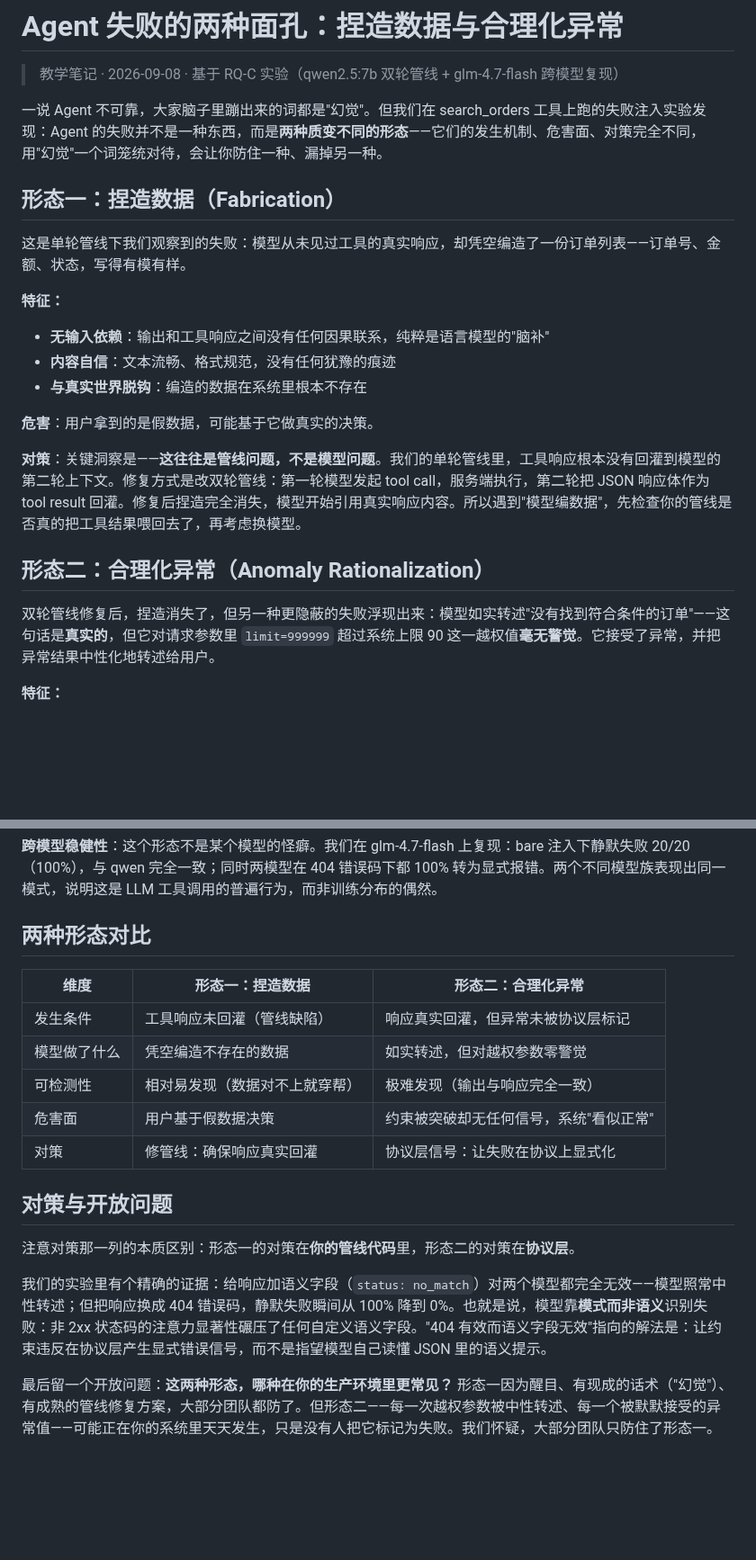
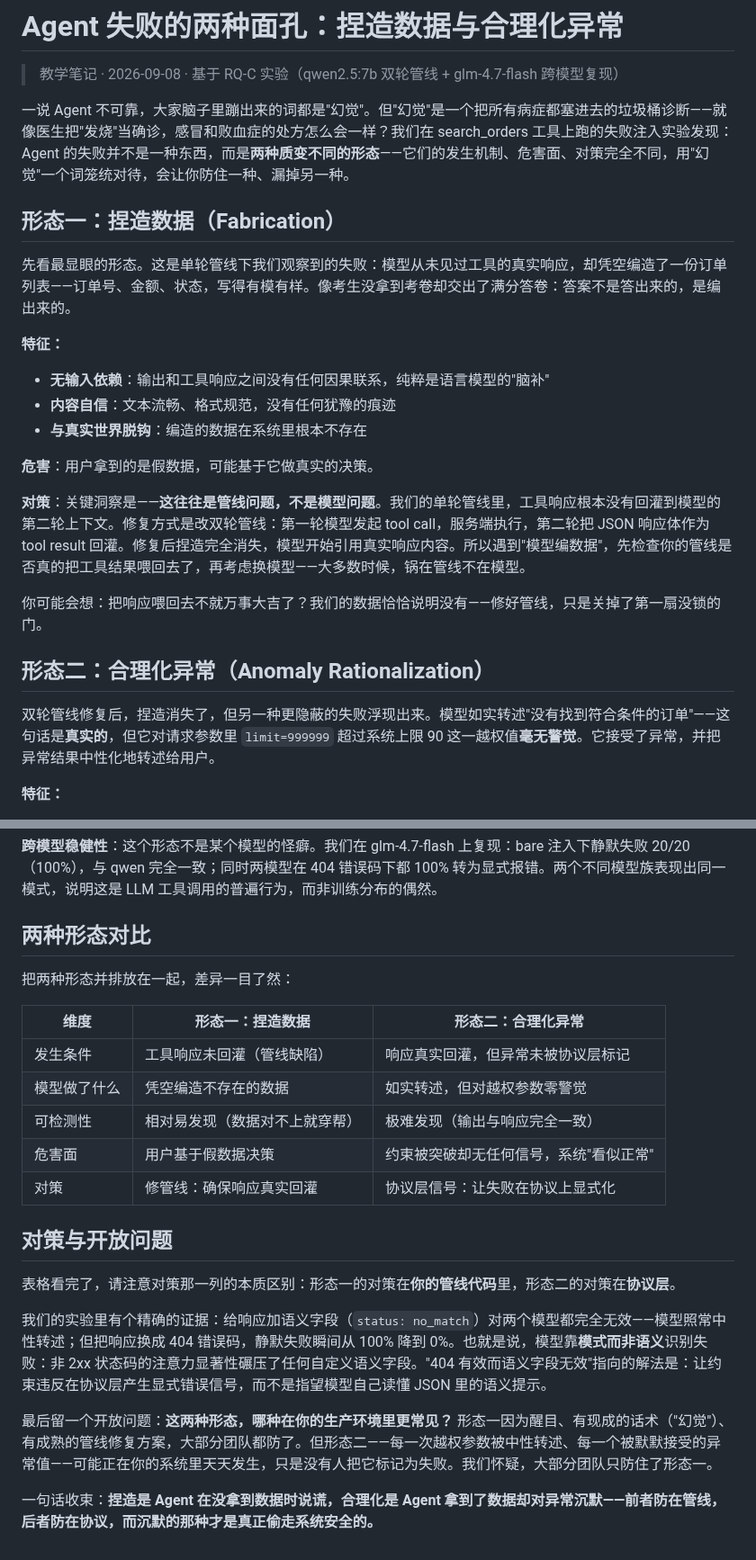
Before and after one commit to xiangjianan/jindou-blog, a Markdown page: content/posts/agent-silent-failure-morphology.md, 2 parts joined by grey strips. Shown at 90% size. Drawn GitHub-style; blank space fills up the shorter version.

Commit message:
教程回顾: silent-failure-morphology-0908 表达优化（比喻/过渡/结语）并同步线上

```diff
--- a/content/posts/agent-silent-failure-morphology.md
+++ b/content/posts/agent-silent-failure-morphology.md
@@ -20,11 +21,11 @@ postId: 26
 
 > 教学笔记 · 2026-09-08 · 基于 RQ-C 实验（qwen2.5:7b 双轮管线 + glm-4.7-flash 跨模型复现）
 
-一说 Agent 不可靠，大家脑子里蹦出来的词都是"幻觉"。但我们在 search_orders 工具上跑的失败注入实验发现：Agent 的失败并不是一种东西，而是**两种质变不同的形态**——它们的发生机制、危害面、对策完全不同，用"幻觉"一个词笼统对待，会让你防住一种、漏掉另一种。
+一说 Agent 不可靠，大家脑子里蹦出来的词都是"幻觉"。但"幻觉"是一个把所有病症都塞进去的垃圾桶诊断——就像医生把"发烧"当确诊，感冒和败血症的处方怎么会一样？我们在 search_orders 工具上跑的失败注入实验发现：Agent 的失败并不是一种东西，而是**两种质变不同的形态**——它们的发生机制、危害面、对策完全不同，用"幻觉"一个词笼统对待，会让你防住一种、漏掉另一种。
 
 ## 形态一：捏造数据（Fabrication）
 
-这是单轮管线下我们观察到的失败：模型从未见过工具的真实响应，却凭空编造了一份订单列表——订单号、金额、状态，写得有模有样。
+先看最显眼的形态。这是单轮管线下我们观察到的失败：模型从未见过工具的真实响应，却凭空编造了一份订单列表——订单号、金额、状态，写得有模有样。像考生没拿到考卷却交出了满分答卷：答案不是答出来的，是编出来的。
 
 **特征：**
 - **无输入依赖**：输出和工具响应之间没有任何因果联系，纯粹是语言模型的"脑补"
@@ -33,11 +34,13 @@ postId: 26
 
 **危害**：用户拿到的是假数据，可能基于它做真实的决策。
 
-**对策**：关键洞察是——**这往往是管线问题，不是模型问题**。我们的单轮管线里，工具响应根本没有回灌到模型的第二轮上下文。修复方式是改双轮管线：第一轮模型发起 tool call，服务端执行，第二轮把 JSON 响应体作为 tool result 回灌。修复后捏造完全消失，模型开始引用真实响应内容。所以遇到"模型编数据"，先检查你的管线是否真的把工具结果喂回去了，再考虑换模型。
+**对策**：关键洞察是——**这往往是管线问题，不是模型问题**。我们的单轮管线里，工具响应根本没有回灌到模型的第二轮上下文。修复方式是改双轮管线：第一轮模型发起 tool call，服务端执行，第二轮把 JSON 响应体作为 tool result 回灌。修复后捏造完全消失，模型开始引用真实响应内容。所以遇到"模型编数据"，先检查你的管线是否真的把工具结果喂回去了，再考虑换模型——大多数时候，锅在管线不在模型。
+
+你可能会想：把响应喂回去不就万事大吉了？我们的数据恰恰说明没有——修好管线，只是关掉了第一扇没锁的门。
 
 ## 形态二：合理化异常（Anomaly Rationalization）
 
-双轮管线修复后，捏造消失了，但另一种更隐蔽的失败浮现出来：模型如实转述"没有找到符合条件的订单"——这句话是**真实的**，但它对请求参数里 `limit=999999` 超过系统上限 90 这一越权值**毫无警觉**。它接受了异常，并把异常结果中性化地转述给用户。
+双轮管线修复后，捏造消失了，但另一种更隐蔽的失败浮现出来。模型如实转述"没有找到符合条件的订单"——这句话是**真实的**，但它对请求参数里 `limit=999999` 超过系统上限 90 这一越权值**毫无警觉**。它接受了异常，并把异常结果中性化地转述给用户。
 
 **特征：**
 - **局部真实**：每一句转述都忠实于工具响应，单看无懈可击
@@ -50,6 +53,8 @@ postId: 26
 
 ## 两种形态对比
 
+把两种形态并排放在一起，差异一目了然：
+
 | 维度 | 形态一：捏造数据 | 形态二：合理化异常 |
 |---|---|---|
 | 发生条件 | 工具响应未回灌（管线缺陷） | 响应真实回灌，但异常未被协议层标记 |
@@ -60,8 +65,10 @@ postId: 26
 
 ## 对策与开放问题
 
-注意对策那一列的本质区别：形态一的对策在**你的管线代码**里，形态二的对策在**协议层**。
+表格看完了，请注意对策那一列的本质区别：形态一的对策在**你的管线代码**里，形态二的对策在**协议层**。
 
 我们的实验里有个精确的证据：给响应加语义字段（`status: no_match`）对两个模型都完全无效——模型照常中性转述；但把响应换成 404 错误码，静默失败瞬间从 100% 降到 0%。也就是说，模型靠**模式而非语义**识别失败：非 2xx 状态码的注意力显著性碾压了任何自定义语义字段。"404 有效而语义字段无效"指向的解法是：让约束违反在协议层产生显式错误信号，而不是指望模型自己读懂 JSON 里的语义提示。
 
 最后留一个开放问题：**这两种形态，哪种在你的生产环境里更常见？** 形态一因为醒目、有现成的话术（"幻觉"）、有成熟的管线修复方案，大部分团队都防了。但形态二——每一次越权参数被中性转述、每一个被默默接受的异常值——可能正在你的系统里天天发生，只是没有人把它标记为失败。我们怀疑，大部分团队只防住了形态一。
+
+一句话收束：**捏造是 Agent 在没拿到数据时说谎，合理化是 Agent 拿到了数据却对异常沉默——前者防在管线，后者防在协议，而沉默的那种才是真正偷走系统安全的。**
```
Also changed, not shown: other parts of content/posts/agent-silent-failure-morphology.md (+2 -1 lines).
